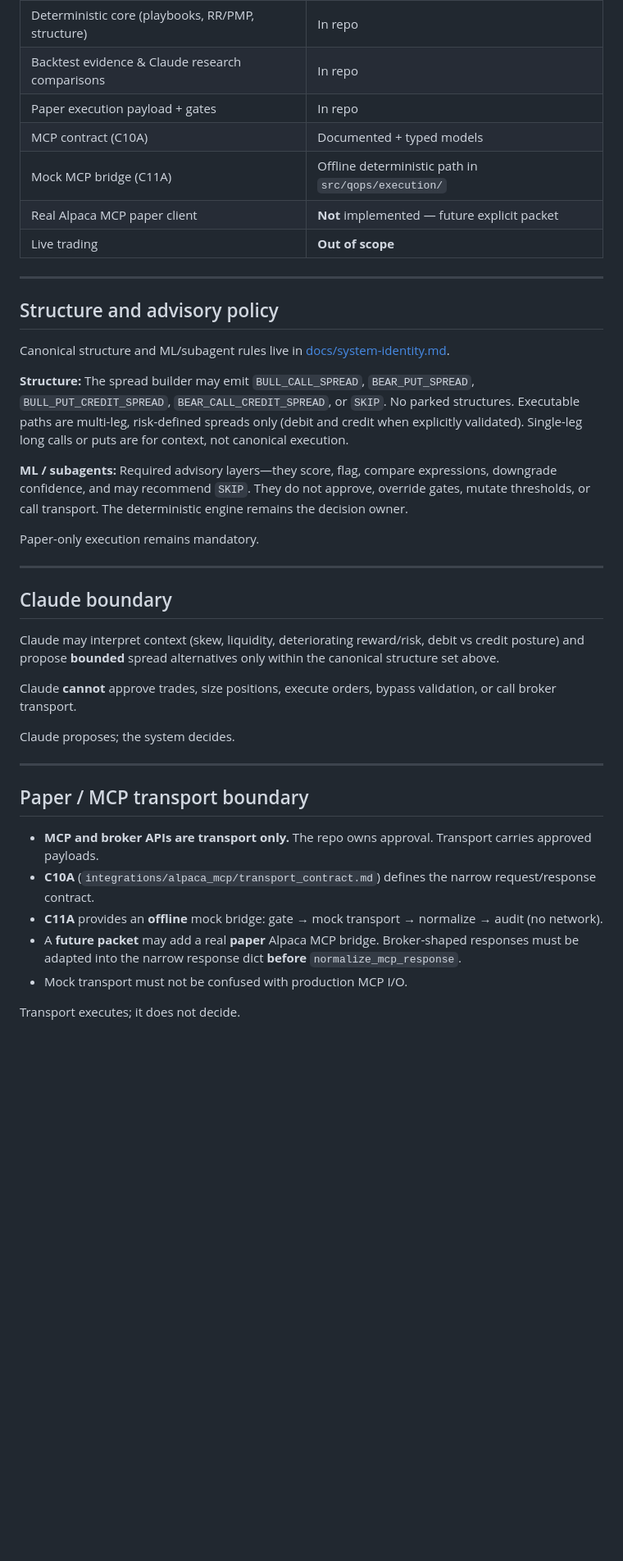
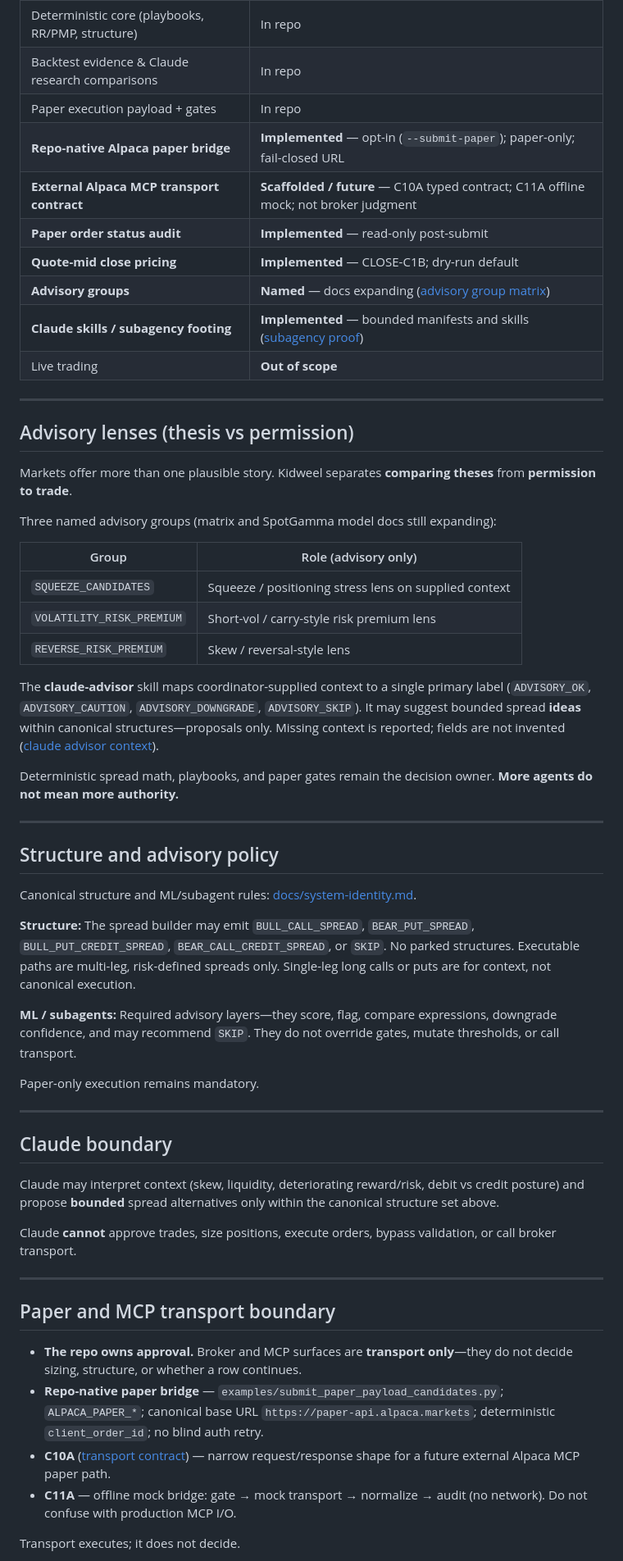
Before and after one commit to VadeOneBX/kidweel-capstone, a Markdown page: README.md, the part around one of its changes. Shown at 82% size. Drawn GitHub-style; blank space fills up the shorter version.

```diff
--- a/README.md
+++ b/README.md
@@ -55,20 +67,41 @@ SpotGamma and related context feed screening and playbook selection. Structure a
 | Deterministic core (playbooks, RR/PMP, structure) | In repo |
 | Backtest evidence & Claude research comparisons | In repo |
 | Paper execution payload + gates | In repo |
-| MCP contract (C10A) | Documented + typed models |
-| Mock MCP bridge (C11A) | Offline deterministic path in `src/qops/execution/` |
-| Real Alpaca MCP paper client | **Not** implemented — future explicit packet |
+| **Repo-native Alpaca paper bridge** | **Implemented** — opt-in (`--submit-paper`); paper-only; fail-closed URL |
+| **External Alpaca MCP transport contract** | **Scaffolded / future** — C10A typed contract; C11A offline mock; not broker judgment |
+| **Paper order status audit** | **Implemented** — read-only post-submit |
+| **Quote-mid close pricing** | **Implemented** — CLOSE-C1B; dry-run default |
+| **Advisory groups** | **Named** — docs expanding ([advisory group matrix](./docs/advisory-group-matrix.md)) |
+| **Claude skills / subagency footing** | **Implemented** — bounded manifests and skills ([subagency proof](./docs/subagency-proof.md)) |
 | Live trading | **Out of scope** |
+
+---
+
+## Advisory lenses (thesis vs permission)
+
+Markets offer more than one plausible story. Kidweel separates **comparing theses** from **permission to trade**.
+
+Three named advisory groups (matrix and SpotGamma model docs still expanding):
+
+| Group | Role (advisory only) |
+|-------|----------------------|
+| `SQUEEZE_CANDIDATES` | Squeeze / positioning stress lens on supplied context |
+| `VOLATILITY_RISK_PREMIUM` | Short-vol / carry-style risk premium lens |
+| `REVERSE_RISK_PREMIUM` | Skew / reversal-style lens |
+
+The **claude-advisor** skill maps coordinator-supplied context to a single primary label (`ADVISORY_OK`, `ADVISORY_CAUTION`, `ADVISORY_DOWNGRADE`, `ADVISORY_SKIP`). It may suggest bounded spread **ideas** within canonical structures—proposals only. Missing context is reported; fields are not invented ([claude advisor context](./docs/claude-advisor-context.md)).
+
+Deterministic spread math, playbooks, and paper gates remain the decision owner. **More agents do not mean more authority.**
 
 ---
 
 ## Structure and advisory policy
 
-Canonical structure and ML/subagent rules live in [docs/system-identity.md](./docs/system-identity.md).
+Canonical structure and ML/subagent rules: [docs/system-identity.md](./docs/system-identity.md).
 
-**Structure:** The spread builder may emit `BULL_CALL_SPREAD`, `BEAR_PUT_SPREAD`, `BULL_PUT_CREDIT_SPREAD`, `BEAR_CALL_CREDIT_SPREAD`, or `SKIP`. No parked structures. Executable paths are multi-leg, risk-defined spreads only (debit and credit when explicitly validated). Single-leg long calls or puts are for context, not canonical execution.
+**Structure:** The spread builder may emit `BULL_CALL_SPREAD`, `BEAR_PUT_SPREAD`, `BULL_PUT_CREDIT_SPREAD`, `BEAR_CALL_CREDIT_SPREAD`, or `SKIP`. No parked structures. Executable paths are multi-leg, risk-defined spreads only. Single-leg long calls or puts are for context, not canonical execution.
 
-**ML / subagents:** Required advisory layers—they score, flag, compare expressions, downgrade confidence, and may recommend `SKIP`. They do not approve, override gates, mutate thresholds, or call transport. The deterministic engine remains the decision owner.
+**ML / subagents:** Required advisory layers—they score, flag, compare expressions, downgrade confidence, and may recommend `SKIP`. They do not override gates, mutate thresholds, or call transport.
 
 Paper-only execution remains mandatory.
 
@@ -80,16 +113,13 @@ Claude may interpret context (skew, liquidity, deteriorating reward/risk, debit
 
 Claude **cannot** approve trades, size positions, execute orders, bypass validation, or call broker transport.
 
-Claude proposes; the system decides.
-
 ---
 
-## Paper / MCP transport boundary
+## Paper and MCP transport boundary
 
-- **MCP and broker APIs are transport only.** The repo owns approval. Transport carries approved payloads.
-- **C10A** (`integrations/alpaca_mcp/transport_contract.md`) defines the narrow request/response contract.
-- **C11A** provides an **offline** mock bridge: gate → mock transport → normalize → audit (no network).
-- A **future packet** may add a real **paper** Alpaca MCP bridge. Broker-shaped responses must be adapted into the narrow response dict **before** `normalize_mcp_response`.
-- Mock transport must not be confused with production MCP I/O.
+- **The repo owns approval.** Broker and MCP surfaces are **transport only**—they do not decide sizing, structure, or whether a row continues.
+- **Repo-native paper bridge** — `examples/submit_paper_payload_candidates.py`; `ALPACA_PAPER_*`; canonical base URL `https://paper-api.alpaca.markets`; deterministic `client_order_id`; no blind auth retry.
+- **C10A** ([transport contract](./integrations/alpaca_mcp/transport_contract.md)) — narrow request/response shape for a future external Alpaca MCP paper path.
+- **C11A** — offline mock bridge: gate → mock transport → normalize → audit (no network). Do not confuse with production MCP I/O.
 
 Transport executes; it does not decide.
```
Also changed, not shown: other parts of README.md (+57 -48 lines).
